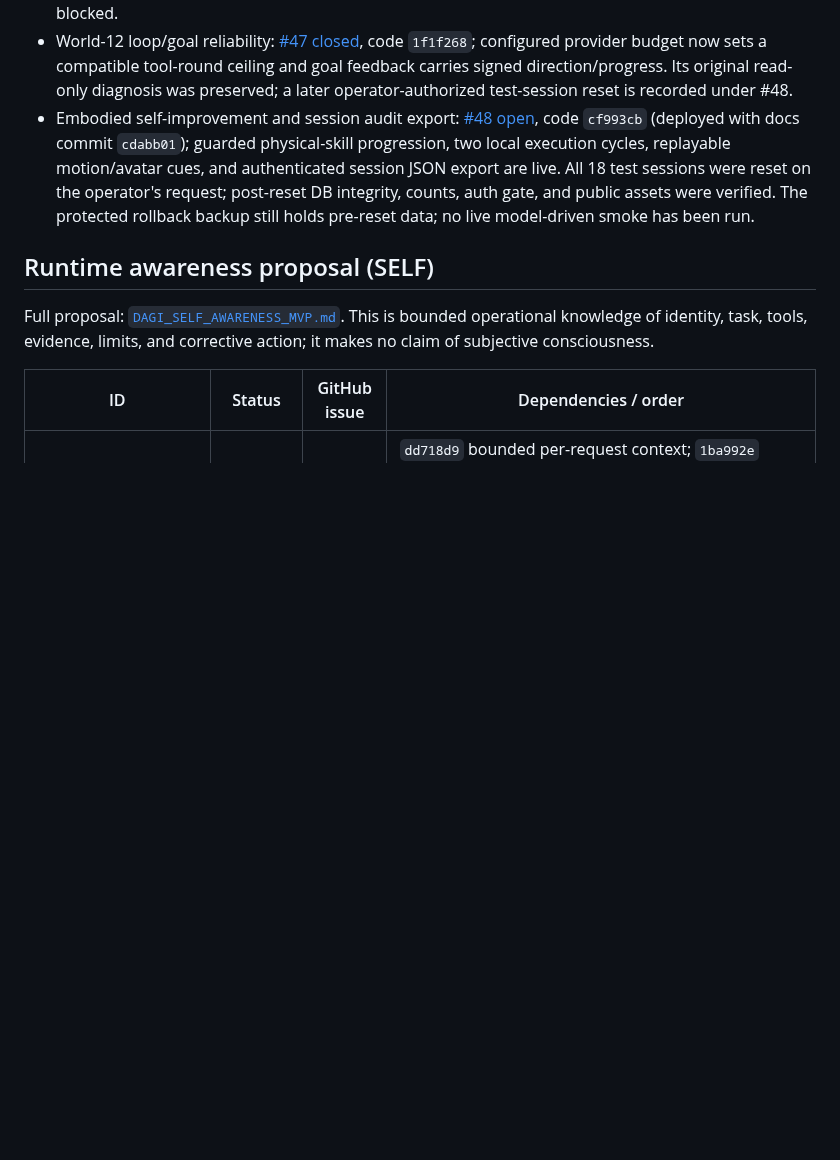
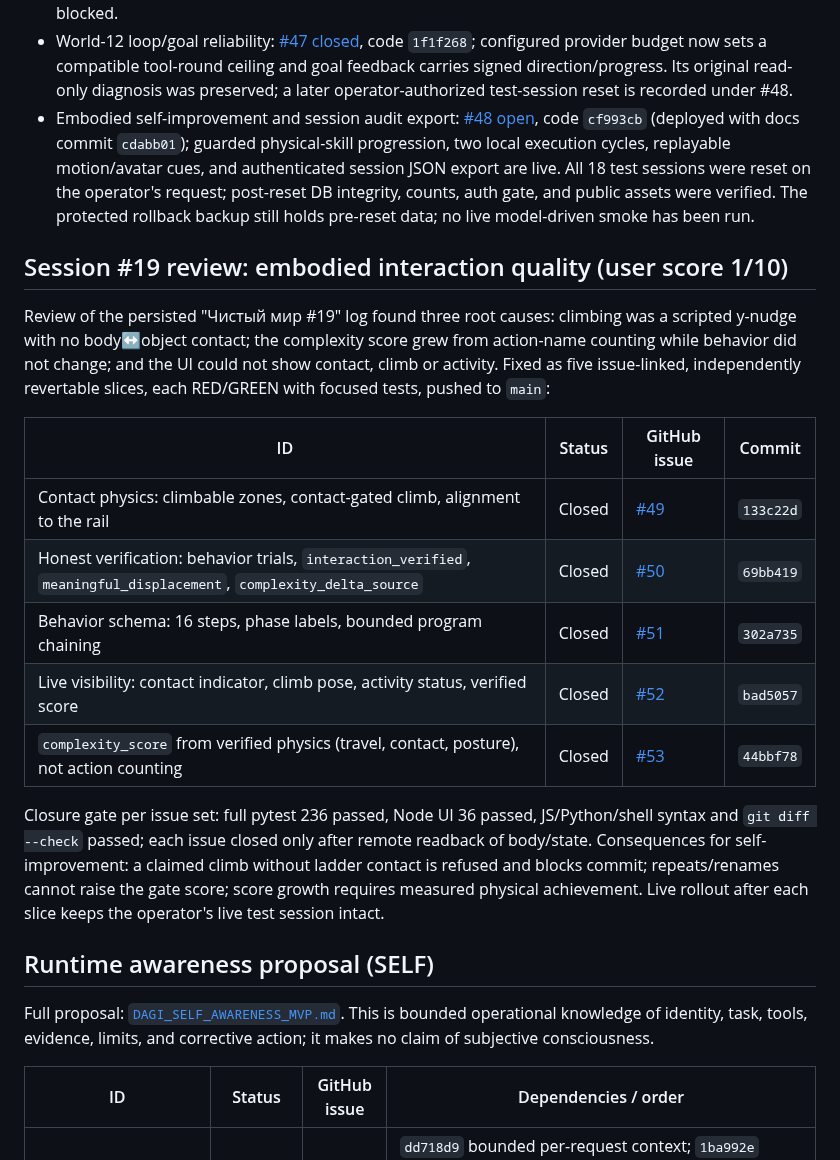
Before and after one commit to martinroot/dagi, a Markdown page: DAGI_SANDBOX_TASKS.md, the part around the change. Rendered like a GitHub page; blank space fills up the shorter version.

Commit message:
docs: record session #19 review and embodied-fix slice chain
Refs #49
Refs #50
Refs #51
Refs #52
Refs #53

```diff
--- a/DAGI_SANDBOX_TASKS.md
+++ b/DAGI_SANDBOX_TASKS.md
@@ -60,6 +60,20 @@ This is the single repository-level status map for the sandbox roadmap and cross
 - World-12 loop/goal reliability: [#47 closed](https://github.com/martinroot/dagi/issues/47), code `1f1f268`; configured provider budget now sets a compatible tool-round ceiling and goal feedback carries signed direction/progress. Its original read-only diagnosis was preserved; a later operator-authorized test-session reset is recorded under #48.
 - Embodied self-improvement and session audit export: [#48 open](https://github.com/martinroot/dagi/issues/48), code `cf993cb` (deployed with docs commit `cdabb01`); guarded physical-skill progression, two local execution cycles, replayable motion/avatar cues, and authenticated session JSON export are live. All 18 test sessions were reset on the operator's request; post-reset DB integrity, counts, auth gate, and public assets were verified. The protected rollback backup still holds pre-reset data; no live model-driven smoke has been run.
 
+## Session #19 review: embodied interaction quality (user score 1/10)
+
+Review of the persisted "Чистый мир #19" log found three root causes: climbing was a scripted y-nudge with no body↔object contact; the complexity score grew from action-name counting while behavior did not change; and the UI could not show contact, climb or activity. Fixed as five issue-linked, independently revertable slices, each RED/GREEN with focused tests, pushed to `main`:
+
+| ID | Status | GitHub issue | Commit |
+|---|---|---|---|
+| Contact physics: climbable zones, contact-gated climb, alignment to the rail | Closed | [#49](https://github.com/martinroot/dagi/issues/49) | `133c22d` |
+| Honest verification: behavior trials, `interaction_verified`, `meaningful_displacement`, `complexity_delta_source` | Closed | [#50](https://github.com/martinroot/dagi/issues/50) | `69bb419` |
+| Behavior schema: 16 steps, phase labels, bounded program chaining | Closed | [#51](https://github.com/martinroot/dagi/issues/51) | `302a735` |
+| Live visibility: contact indicator, climb pose, activity status, verified score | Closed | [#52](https://github.com/martinroot/dagi/issues/52) | `bad5057` |
+| `complexity_score` from verified physics (travel, contact, posture), not action counting | Closed | [#53](https://github.com/martinroot/dagi/issues/53) | `44bbf78` |
+
+Closure gate per issue set: full pytest 236 passed, Node UI 36 passed, JS/Python/shell syntax and `git diff --check` passed; each issue closed only after remote readback of body/state. Consequences for self-improvement: a claimed climb without ladder contact is refused and blocks commit; repeats/renames cannot raise the gate score; score growth requires measured physical achievement. Live rollout after each slice keeps the operator's live test session intact.
+
 ## Runtime awareness proposal (SELF)
 
 Full proposal: [`DAGI_SELF_AWARENESS_MVP.md`](DAGI_SELF_AWARENESS_MVP.md). This is bounded operational knowledge of identity, task, tools, evidence, limits, and corrective action; it makes no claim of subjective consciousness.
```
